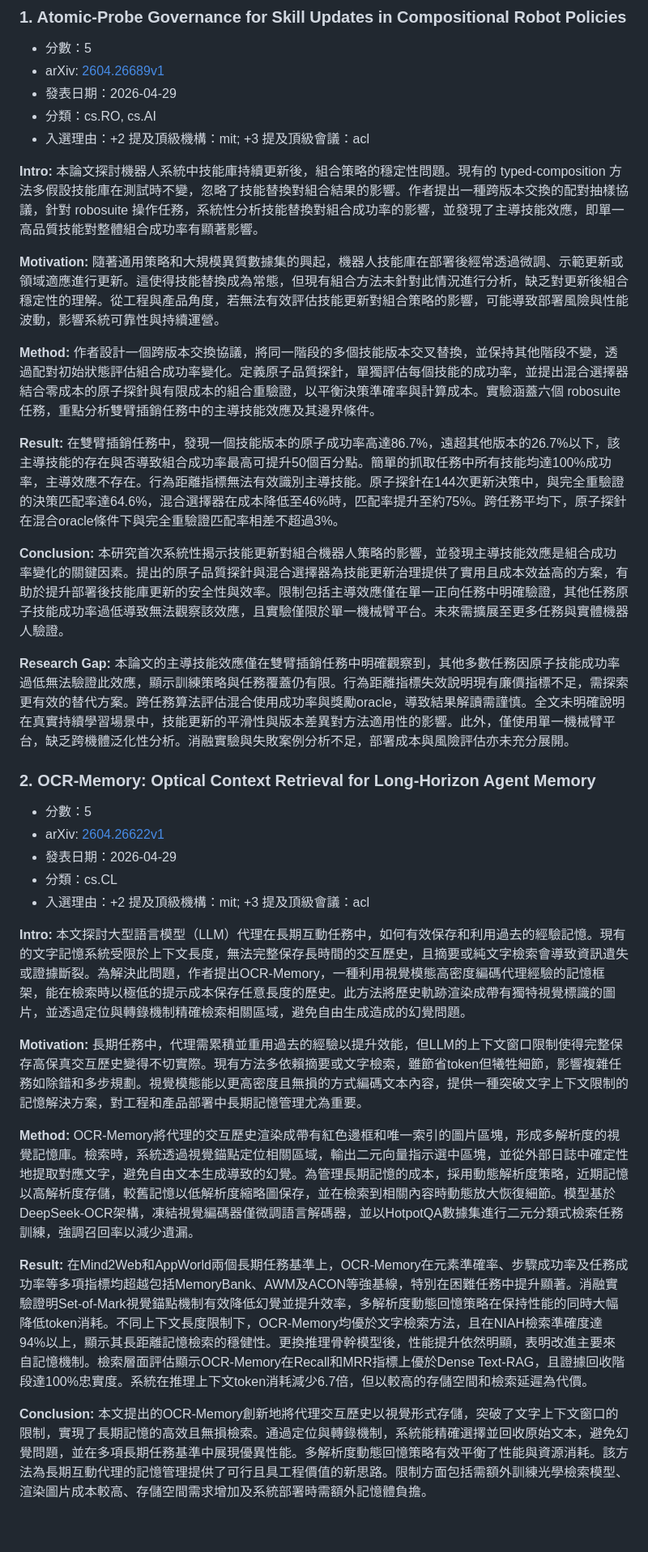
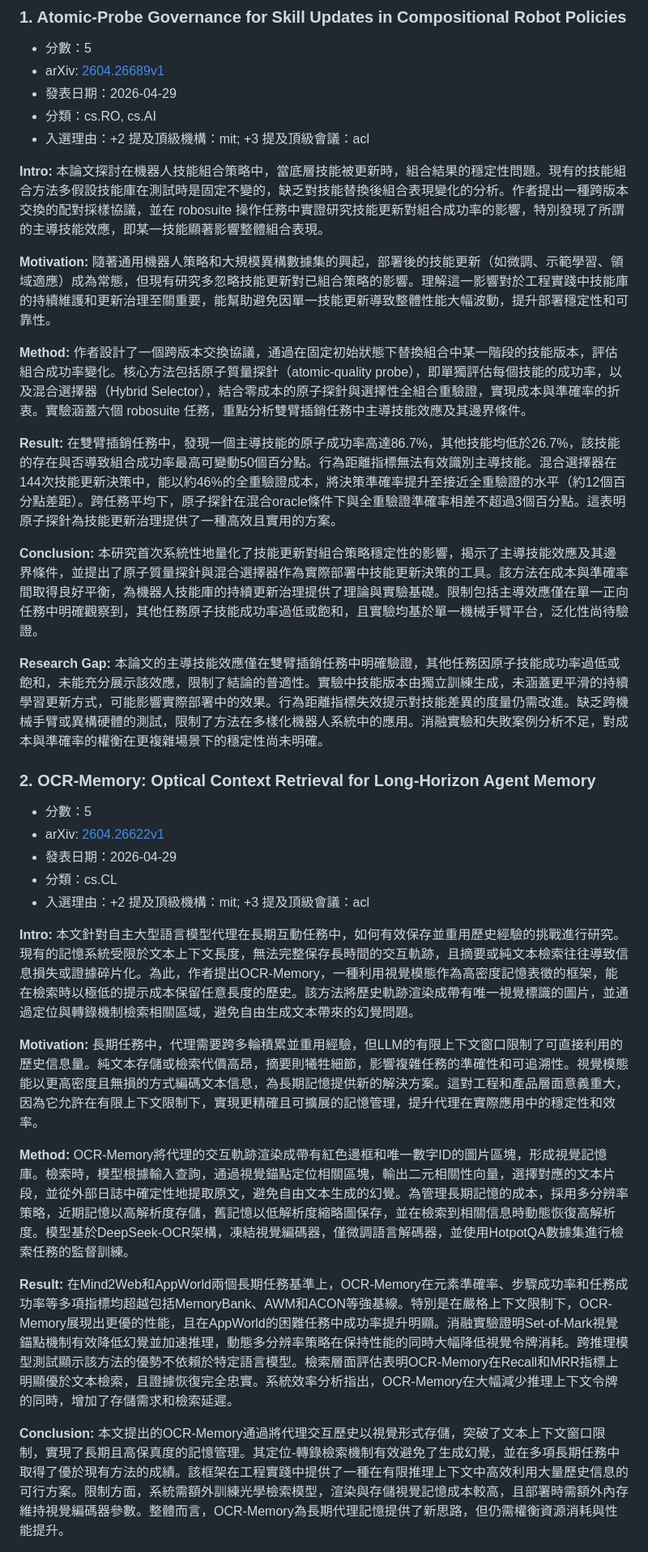
Before and after one commit to iamhenryhuang/Daily-AI-Paper-Digest, a Markdown page: docs/reports/2026-04-30.md, the part around one of its changes. Shown at 81% size. Rendered like a GitHub page; blank space fills up the shorter version.

```diff
--- a/docs/reports/2026-04-30.md
+++ b/docs/reports/2026-04-30.md
@@ -15,17 +15,17 @@
 - 分類：cs.RO, cs.AI
 - 入選理由：+2 提及頂級機構：mit; +3 提及頂級會議：acl
 
-**Intro:** 本論文探討機器人系統中技能庫持續更新後，組合策略的穩定性問題。現有的 typed-composition 方法多假設技能庫在測試時不變，忽略了技能替換對組合結果的影響。作者提出一種跨版本交換的配對抽樣協議，針對 robosuite 操作任務，系統性分析技能替換對組合成功率的影響，並發現了主導技能效應，即單一高品質技能對整體組合成功率有顯著影響。
+**Intro:** 本論文探討在機器人技能組合策略中，當底層技能被更新時，組合結果的穩定性問題。現有的技能組合方法多假設技能庫在測試時是固定不變的，缺乏對技能替換後組合表現變化的分析。作者提出一種跨版本交換的配對採樣協議，並在 robosuite 操作任務中實證研究技能更新對組合成功率的影響，特別發現了所謂的主導技能效應，即某一技能顯著影響整體組合表現。
 
-**Motivation:** 隨著通用策略和大規模異質數據集的興起，機器人技能庫在部署後經常透過微調、示範更新或領域適應進行更新。這使得技能替換成為常態，但現有組合方法未針對此情況進行分析，缺乏對更新後組合穩定性的理解。從工程與產品角度，若無法有效評估技能更新對組合策略的影響，可能導致部署風險與性能波動，影響系統可靠性與持續運營。
+**Motivation:** 隨著通用機器人策略和大規模異構數據集的興起，部署後的技能更新（如微調、示範學習、領域適應）成為常態，但現有研究多忽略技能更新對已組合策略的影響。理解這一影響對於工程實踐中技能庫的持續維護和更新治理至關重要，能幫助避免因單一技能更新導致整體性能大幅波動，提升部署穩定性和可靠性。
 
-**Method:** 作者設計一個跨版本交換協議，將同一階段的多個技能版本交叉替換，並保持其他階段不變，透過配對初始狀態評估組合成功率變化。定義原子品質探針，單獨評估每個技能的成功率，並提出混合選擇器結合零成本的原子探針與有限成本的組合重驗證，以平衡決策準確率與計算成本。實驗涵蓋六個 robosuite 任務，重點分析雙臂插銷任務中的主導技能效應及其邊界條件。
+**Method:** 作者設計了一個跨版本交換協議，通過在固定初始狀態下替換組合中某一階段的技能版本，評估組合成功率變化。核心方法包括原子質量探針（atomic-quality probe），即單獨評估每個技能的成功率，以及混合選擇器（Hybrid Selector），結合零成本的原子探針與選擇性全組合重驗證，實現成本與準確率的折衷。實驗涵蓋六個 robosuite 任務，重點分析雙臂插銷任務中主導技能效應及其邊界條件。
 
-**Result:** 在雙臂插銷任務中，發現一個技能版本的原子成功率高達86.7%，遠超其他版本的26.7%以下，該主導技能的存在與否導致組合成功率最高可提升50個百分點。簡單的抓取任務中所有技能均達100%成功率，主導效應不存在。行為距離指標無法有效識別主導技能。原子探針在144次更新決策中，與完全重驗證的決策匹配率達64.6%，混合選擇器在成本降低至46%時，匹配率提升至約75%。跨任務平均下，原子探針在混合oracle條件下與完全重驗證匹配率相差不超過3%。
+**Result:** 在雙臂插銷任務中，發現一個主導技能的原子成功率高達86.7%，其他技能均低於26.7%，該技能的存在與否導致組合成功率最高可變動50個百分點。行為距離指標無法有效識別主導技能。混合選擇器在144次技能更新決策中，能以約46%的全重驗證成本，將決策準確率提升至接近全重驗證的水平（約12個百分點差距）。跨任務平均下，原子探針在混合oracle條件下與全重驗證準確率相差不超過3個百分點。這表明原子探針為技能更新治理提供了一種高效且實用的方案。
 
-**Conclusion:** 本研究首次系統性揭示技能更新對組合機器人策略的影響，並發現主導技能效應是組合成功率變化的關鍵因素。提出的原子品質探針與混合選擇器為技能更新治理提供了實用且成本效益高的方案，有助於提升部署後技能庫更新的安全性與效率。限制包括主導效應僅在單一正向任務中明確驗證，其他任務原子技能成功率過低導致無法觀察該效應，且實驗僅限於單一機械臂平台。未來需擴展至更多任務與實體機器人驗證。
+**Conclusion:** 本研究首次系統性地量化了技能更新對組合策略穩定性的影響，揭示了主導技能效應及其邊界條件，並提出了原子質量探針與混合選擇器作為實際部署中技能更新決策的工具。該方法在成本與準確率間取得良好平衡，為機器人技能庫的持續更新治理提供了理論與實驗基礎。限制包括主導效應僅在單一正向任務中明確觀察到，其他任務原子技能成功率過低或飽和，且實驗均基於單一機械手臂平台，泛化性尚待驗證。
 
-**Research Gap:** 本論文的主導技能效應僅在雙臂插銷任務中明確觀察到，其他多數任務因原子技能成功率過低無法驗證此效應，顯示訓練策略與任務覆蓋仍有限。行為距離指標失效說明現有廉價指標不足，需探索更有效的替代方案。跨任務算法評估混合使用成功率與獎勵oracle，導致結果解讀需謹慎。全文未明確說明在真實持續學習場景中，技能更新的平滑性與版本差異對方法適用性的影響。此外，僅使用單一機械臂平台，缺乏跨機體泛化性分析。消融實驗與失敗案例分析不足，部署成本與風險評估亦未充分展開。
+**Research Gap:** 本論文的主導技能效應僅在雙臂插銷任務中明確驗證，其他任務因原子技能成功率過低或飽和，未能充分展示該效應，限制了結論的普適性。實驗中技能版本由獨立訓練生成，未涵蓋更平滑的持續學習更新方式，可能影響實際部署中的效果。行為距離指標失效提示對技能差異的度量仍需改進。缺乏跨機械手臂或異構硬體的測試，限制了方法在多樣化機器人系統中的應用。消融實驗和失敗案例分析不足，對成本與準確率的權衡在更複雜場景下的穩定性尚未明確。
 
 ### 2. OCR-Memory: Optical Context Retrieval for Long-Horizon Agent Memory
 
@@ -35,13 +35,13 @@
 - 分類：cs.CL
 - 入選理由：+2 提及頂級機構：mit; +3 提及頂級會議：acl
 
-**Intro:** 本文探討大型語言模型（LLM）代理在長期互動任務中，如何有效保存和利用過去的經驗記憶。現有的文字記憶系統受限於上下文長度，無法完整保存長時間的交互歷史，且摘要或純文字檢索會導致資訊遺失或證據斷裂。為解決此問題，作者提出OCR-Memory，一種利用視覺模態高密度編碼代理經驗的記憶框架，能在檢索時以極低的提示成本保存任意長度的歷史。此方法將歷史軌跡渲染成帶有獨特視覺標識的圖片，並透過定位與轉錄機制精確檢索相關區域，避免自由生成造成的幻覺問題。
+**Intro:** 本文針對自主大型語言模型代理在長期互動任務中，如何有效保存並重用歷史經驗的挑戰進行研究。現有的記憶系統受限於文本上下文長度，無法完整保存長時間的交互軌跡，且摘要或純文本檢索往往導致信息損失或證據碎片化。為此，作者提出OCR-Memory，一種利用視覺模態作為高密度記憶表徵的框架，能在檢索時以極低的提示成本保留任意長度的歷史。該方法將歷史軌跡渲染成帶有唯一視覺標識的圖片，並通過定位與轉錄機制檢索相關區域，避免自由生成文本帶來的幻覺問題。
 
-**Motivation:** 長期任務中，代理需累積並重用過去的經驗以提升效能，但LLM的上下文窗口限制使得完整保存高保真交互歷史變得不切實際。現有方法多依賴摘要或文字檢索，雖節省token但犧牲細節，影響複雜任務如除錯和多步規劃。視覺模態能以更高密度且無損的方式編碼文本內容，提供一種突破文字上下文限制的記憶解決方案，對工程和產品部署中長期記憶管理尤為重要。
+**Motivation:** 長期任務中，代理需要跨多輪積累並重用經驗，但LLM的有限上下文窗口限制了可直接利用的歷史信息量。純文本存儲或檢索代價高昂，摘要則犧牲細節，影響複雜任務的準確性和可追溯性。視覺模態能以更高密度且無損的方式編碼文本信息，為長期記憶提供新的解決方案。這對工程和產品層面意義重大，因為它允許在有限上下文限制下，實現更精確且可擴展的記憶管理，提升代理在實際應用中的穩定性和效率。
 
-**Method:** OCR-Memory將代理的交互歷史渲染成帶有紅色邊框和唯一索引的圖片區塊，形成多解析度的視覺記憶庫。檢索時，系統透過視覺錨點定位相關區域，輸出二元向量指示選中區塊，並從外部日誌中確定性地提取對應文字，避免自由文本生成導致的幻覺。為管理長期記憶的成本，採用動態解析度策略，近期記憶以高解析度存儲，較舊記憶以低解析度縮略圖保存，並在檢索到相關內容時動態放大恢復細節。模型基於DeepSeek-OCR架構，凍結視覺編碼器僅微調語言解碼器，並以HotpotQA數據集進行二元分類式檢索任務訓練，強調召回率以減少遺漏。
+**Method:** OCR-Memory將代理的交互軌跡渲染成帶有紅色邊框和唯一數字ID的圖片區塊，形成視覺記憶庫。檢索時，模型根據輸入查詢，通過視覺錨點定位相關區塊，輸出二元相關性向量，選擇對應的文本片段，並從外部日誌中確定性地提取原文，避免自由文本生成的幻覺。為管理長期記憶的成本，採用多分辨率策略，近期記憶以高解析度存儲，舊記憶以低解析度縮略圖保存，並在檢索到相關信息時動態恢復高解析度。模型基於DeepSeek-OCR架構，凍結視覺編碼器，僅微調語言解碼器，並使用HotpotQA數據集進行檢索任務的監督訓練。
 
-**Result:** 在Mind2Web和AppWorld兩個長期任務基準上，OCR-Memory在元素準確率、步驟成功率及任務成功率等多項指標均超越包括MemoryBank、AWM及ACON等強基線，特別在困難任務中提升顯著。消融實驗證明Set-of-Mark視覺錨點機制有效降低幻覺並提升效率，多解析度動態回憶策略在保持性能的同時大幅降低token消耗。不同上下文長度限制下，OCR-Memory均優於文字檢索方法，且在NIAH檢索準確度達94%以上，顯示其長距離記憶檢索的穩健性。更換推理骨幹模型後，性能提升依然明顯，表明改進主要來自記憶機制。檢索層面評估顯示OCR-Memory在Recall和MRR指標上優於Dense Text-RAG，且證據回收階段達100%忠實度。系統在推理上下文token消耗減少6.7倍，但以較高的存儲空間和檢索延遲為代價。
+**Result:** 在Mind2Web和AppWorld兩個長期任務基準上，OCR-Memory在元素準確率、步驟成功率和任務成功率等多項指標均超越包括MemoryBank、AWM和ACON等強基線。特別是在嚴格上下文限制下，OCR-Memory展現出更優的性能，且在AppWorld的困難任務中成功率提升明顯。消融實驗證明Set-of-Mark視覺錨點機制有效降低幻覺並加速推理，動態多分辨率策略在保持性能的同時大幅降低視覺令牌消耗。跨推理模型測試顯示該方法的優勢不依賴於特定語言模型。檢索層面評估表明OCR-Memory在Recall和MRR指標上明顯優於文本檢索，且證據恢復完全忠實。系統效率分析指出，OCR-Memory在大幅減少推理上下文令牌的同時，增加了存儲需求和檢索延遲。
 
-**Conclusion:** 本文提出的OCR-Memory創新地將代理交互歷史以視覺形式存儲，突破了文字上下文窗口的限制，實現了長期記憶的高效且無損檢索。通過定位與轉錄機制，系統能精確選擇並回收原始文本，避免幻覺問題，並在多項長期任務基準中展現優異性能。多解析度動態回憶策略有效平衡了性能與資源消耗。該方法為長期互動代理的記憶管理提供了可行且具工程價值的新思路。限制方面包括需額外訓練光學檢索模型、渲染圖片成本較高、存儲空間需求增加及系統部署時需額外記憶體負擔。
+**Conclusion:** 本文提出的OCR-Memory通過將代理交互歷史以視覺形式存儲，突破了文本上下文窗口限制，實現了長期且高保真度的記憶管理。其定位-轉錄檢索機制有效避免了生成幻覺，並在多項長期任務中取得了優於現有方法的成績。該框架在工程實踐中提供了一種在有限推理上下文中高效利用大量歷史信息的可行方案。限制方面，系統需額外訓練光學檢索模型，渲染與存儲視覺記憶成本較高，且部署時需額外內存維持視覺編碼器參數。整體而言，OCR-Memory為長期代理記憶提供了新思路，但仍需權衡資源消耗與性能提升。
 
```
Also changed, not shown: other parts of docs/reports/2026-04-30.md (+19 -19 lines).
